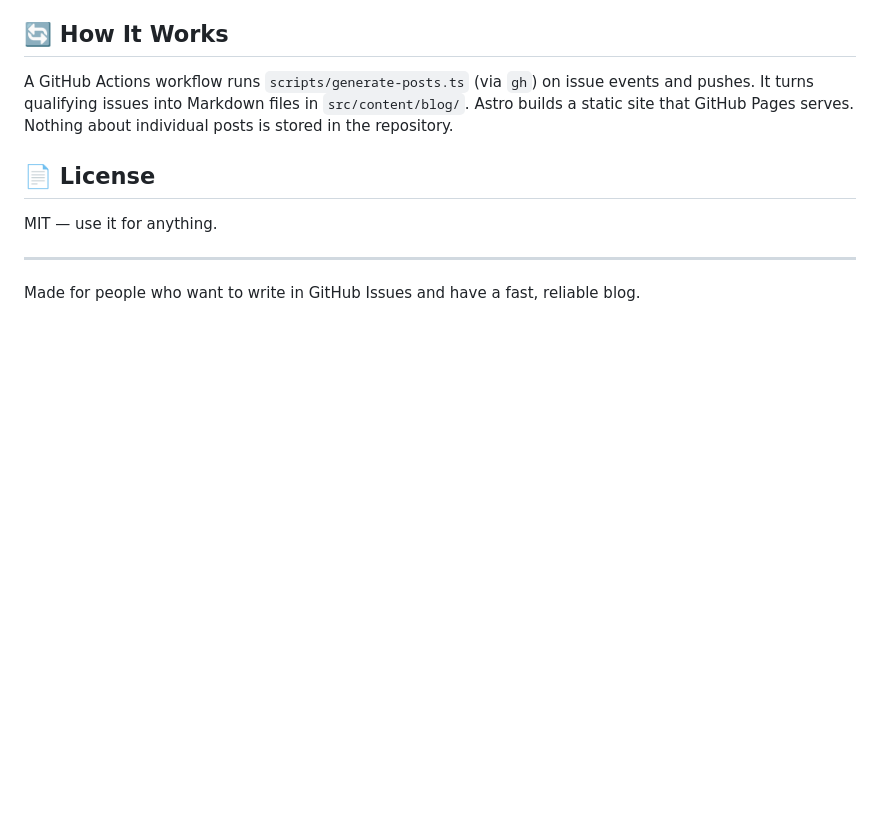
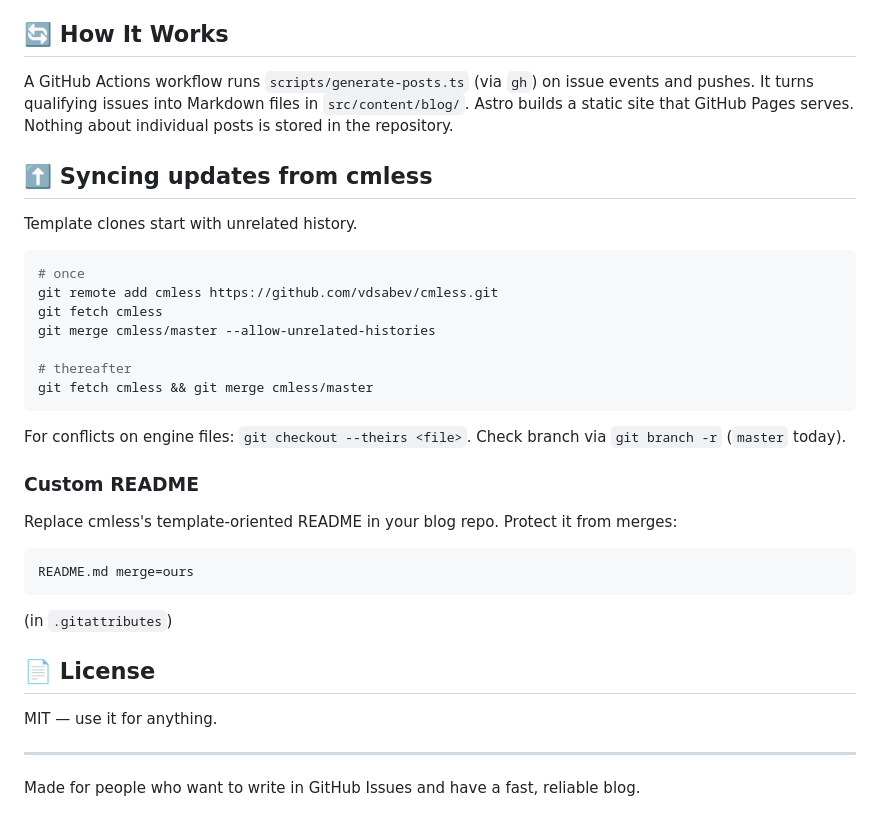
Before and after one commit to vdsabev/vdsabev.github.io, a Markdown page: README.md, the part around the change. Drawn GitHub-style; blank space fills up the shorter version.

Commit message:
Update README on syncing updates

````diff
--- a/README.md
+++ b/README.md
@@ -103,6 +103,32 @@ No need to change `astro.config.mjs` in most cases.
 
 A GitHub Actions workflow runs `scripts/generate-posts.ts` (via `gh`) on issue events and pushes. It turns qualifying issues into Markdown files in `src/content/blog/`. Astro builds a static site that GitHub Pages serves. Nothing about individual posts is stored in the repository.
 
+## ⬆️ Syncing updates from cmless
+
+Template clones start with unrelated history.
+
+```sh
+# once
+git remote add cmless https://github.com/vdsabev/cmless.git
+git fetch cmless
+git merge cmless/master --allow-unrelated-histories
+
+# thereafter
+git fetch cmless && git merge cmless/master
+```
+
+For conflicts on engine files: `git checkout --theirs <file>`. Check branch via `git branch -r` (`master` today).
+
+### Custom README
+
+Replace cmless's template-oriented README in your blog repo. Protect it from merges:
+
+```text
+README.md merge=ours
+```
+
+(in `.gitattributes`)
+
 ## 📄 License
 
 MIT — use it for anything.
````
